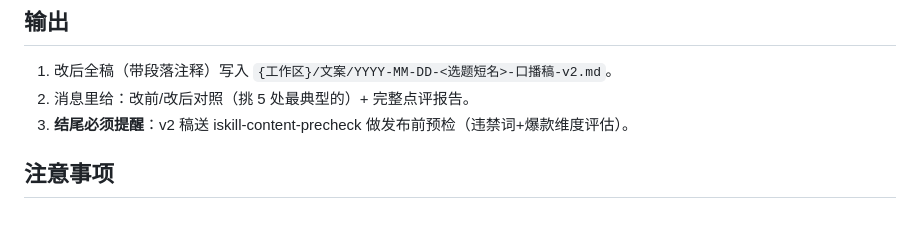
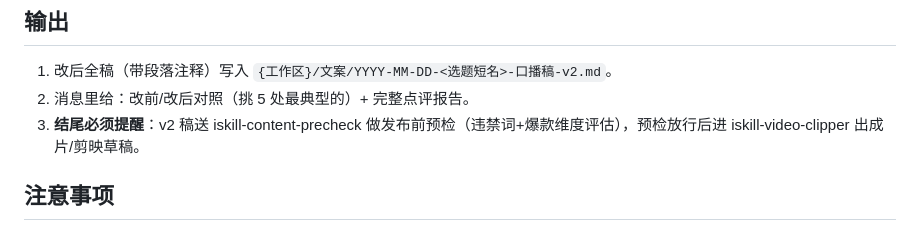
Before and after one commit to aispin/iskill-copy-deslop, a Markdown page: SKILL.md, the part around the change. Rendered like a GitHub page.

Commit message:
chore: 衔接第6步 iskill-video-clipper（成片/剪映草稿）

```diff
--- a/SKILL.md
+++ b/SKILL.md
@@ -70,7 +70,7 @@ AI 味不是语法错，是**过度工整**：书面腔、排比堆砌、面面
 
 1. 改后全稿（带段落注释）写入 `{工作区}/文案/YYYY-MM-DD-<选题短名>-口播稿-v2.md`。
 2. 消息里给：改前/改后对照（挑 5 处最典型的）+ 完整点评报告。
-3. **结尾必须提醒**：v2 稿送 iskill-content-precheck 做发布前预检（违禁词+爆款维度评估）。
+3. **结尾必须提醒**：v2 稿送 iskill-content-precheck 做发布前预检（违禁词+爆款维度评估），预检放行后进 iskill-video-clipper 出成片/剪映草稿。
 
 ## 注意事项
 
```
